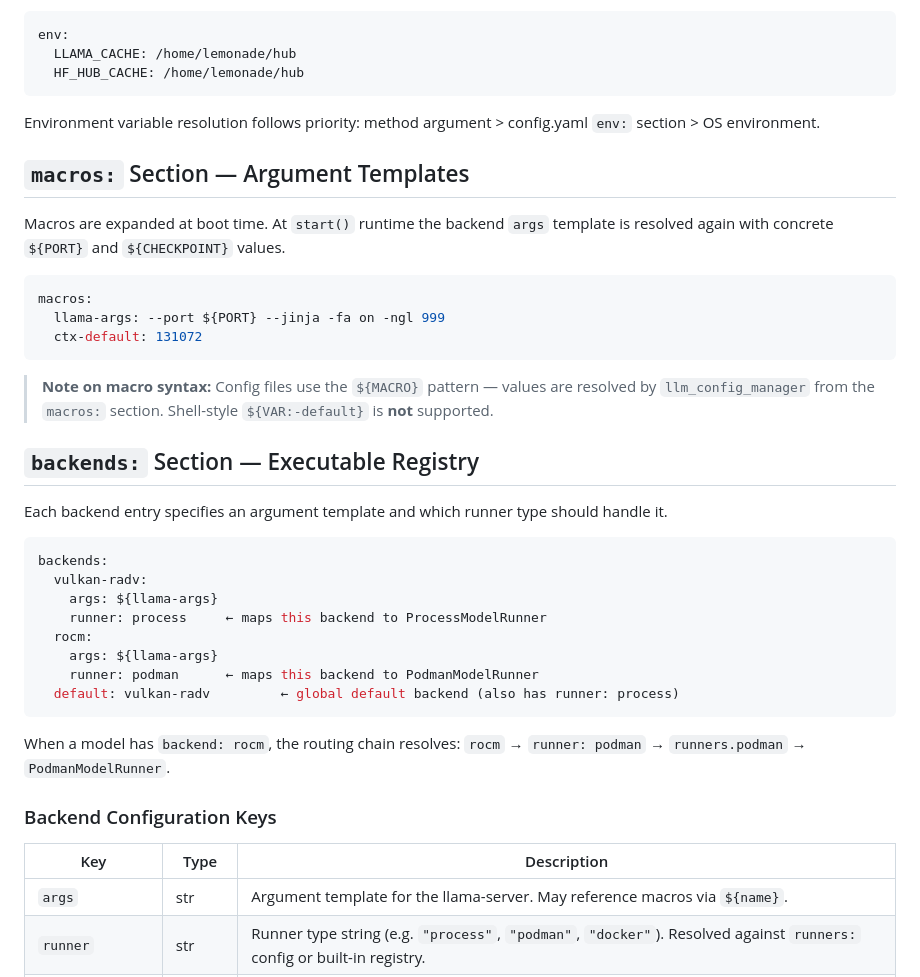
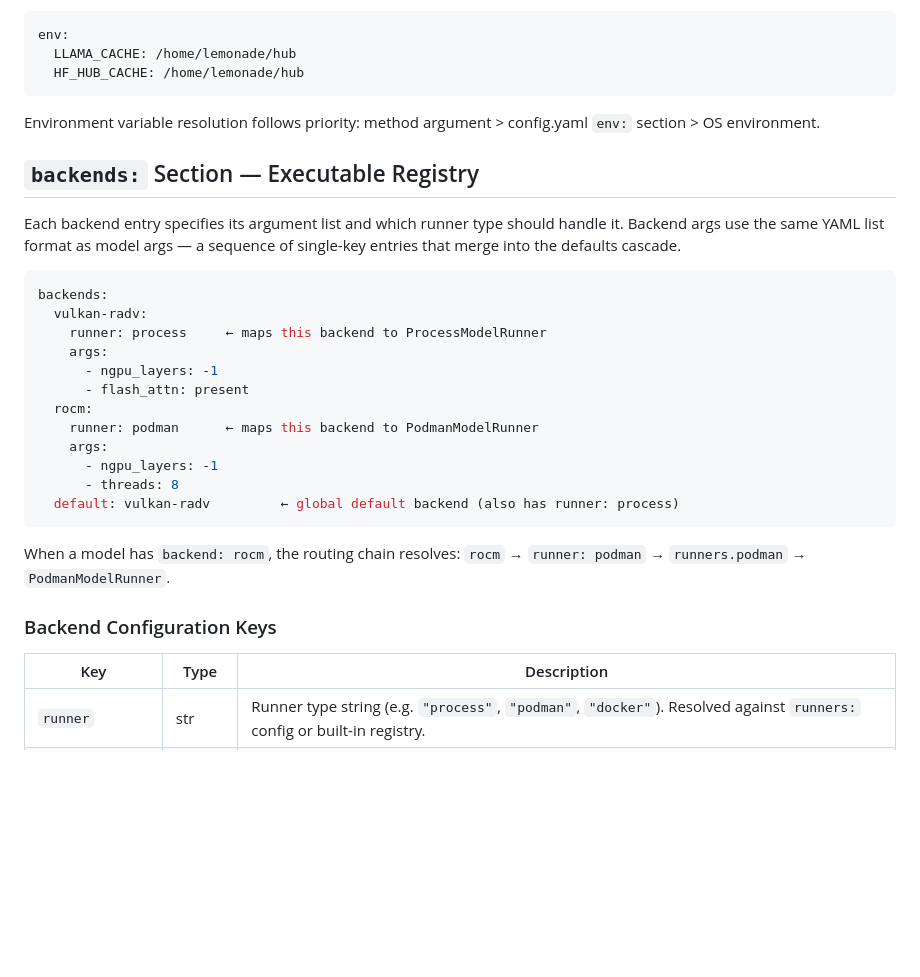
Before and after one commit to marc-ramsey/model-arkestra, a Markdown page: docs/config.md, the part around one of its changes. GitHub-like rendering; blank space fills up the shorter version.

````diff
--- a/docs/config.md
+++ b/docs/config.md
@@ -24,30 +24,22 @@ env:
 
 Environment variable resolution follows priority: method argument > config.yaml `env:` section > OS environment.
 
-## `macros:` Section — Argument Templates
-
-Macros are expanded at boot time. At `start()` runtime the backend `args` template is resolved again with concrete `${PORT}` and `${CHECKPOINT}` values.
-
-```yaml
-macros:
-  llama-args: --port ${PORT} --jinja -fa on -ngl 999
-  ctx-default: 131072
-```
-
-> **Note on macro syntax:** Config files use the `${MACRO}` pattern — values are resolved by `llm_config_manager` from the `macros:` section. Shell-style `${VAR:-default}` is **not** supported.
-
 ## `backends:` Section — Executable Registry
 
-Each backend entry specifies an argument template and which runner type should handle it.
+Each backend entry specifies its argument list and which runner type should handle it. Backend args use the same YAML list format as model args — a sequence of single-key entries that merge into the defaults cascade.
 
 ```yaml
 backends:
   vulkan-radv:
-    args: ${llama-args}
     runner: process     ← maps this backend to ProcessModelRunner
+    args:
+      - ngpu_layers: -1
+      - flash_attn: present
   rocm:
-    args: ${llama-args}
     runner: podman      ← maps this backend to PodmanModelRunner
+    args:
+      - ngpu_layers: -1
+      - threads: 8
   default: vulkan-radv         ← global default backend (also has runner: process)
 ```
 
@@ -57,7 +49,6 @@ When a model has `backend: rocm`, the routing chain resolves: `rocm` → `runner
 
 | Key | Type | Description |
 |---|---|---|
-| `args` | str | Argument template for the llama-server. May reference macros via `${name}`. |
 | `runner` | str | Runner type string (e.g. `"process"`, `"podman"`, `"docker"`). Resolved against `runners:` config or built-in registry. |
 | `binary_dir` | str | Absolute path to host directory containing the llama-server binary. Direct-process runners use it directly; container runners resolve it indirectly via `resolve_binary_from_backend()` in `common.py` (which also checks `version` and image name heuristics). |
 | `binary` | str | Binary name (default: `"llama-server"`). Used with `binary_dir` to form the full path. |
````
Also changed, not shown: other parts of docs/config.md (+54 -11 lines), docs/api/model-arkestra.md (+23 -4 lines), docs/architecture.md (+31 -0 lines).
